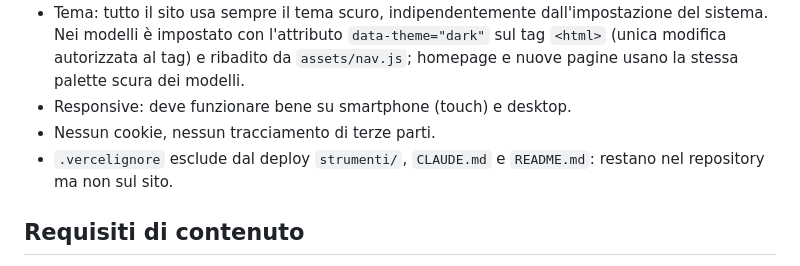
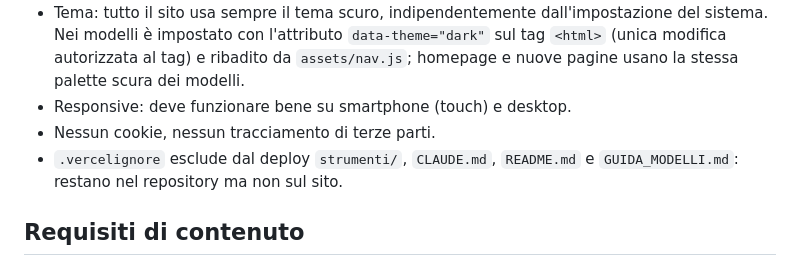
Before and after one commit to chiodigiovanni270-wq/atlante-3d, a Markdown page: CLAUDE.md, the part around the change. GitHub-like rendering.

```diff
--- a/CLAUDE.md
+++ b/CLAUDE.md
@@ -23,7 +23,7 @@ Ogni file include dati embedded in base64 (geometrie/immagini): sono file grandi
   e ribadito da `assets/nav.js`; homepage e nuove pagine usano la stessa palette scura dei modelli.
 - Responsive: deve funzionare bene su smartphone (touch) e desktop.
 - Nessun cookie, nessun tracciamento di terze parti.
-- `.vercelignore` esclude dal deploy `strumenti/`, `CLAUDE.md` e `README.md`: restano nel repository ma non sul sito.
+- `.vercelignore` esclude dal deploy `strumenti/`, `CLAUDE.md`, `README.md` e `GUIDA_MODELLI.md`: restano nel repository ma non sul sito.
 
 ## Requisiti di contenuto
 - Ogni pagina riporta un disclaimer breve: "Materiale didattico. Non destinato a uso clinico o diagnostico."
```
Also changed, not shown: README.md (+2 -1 lines).
